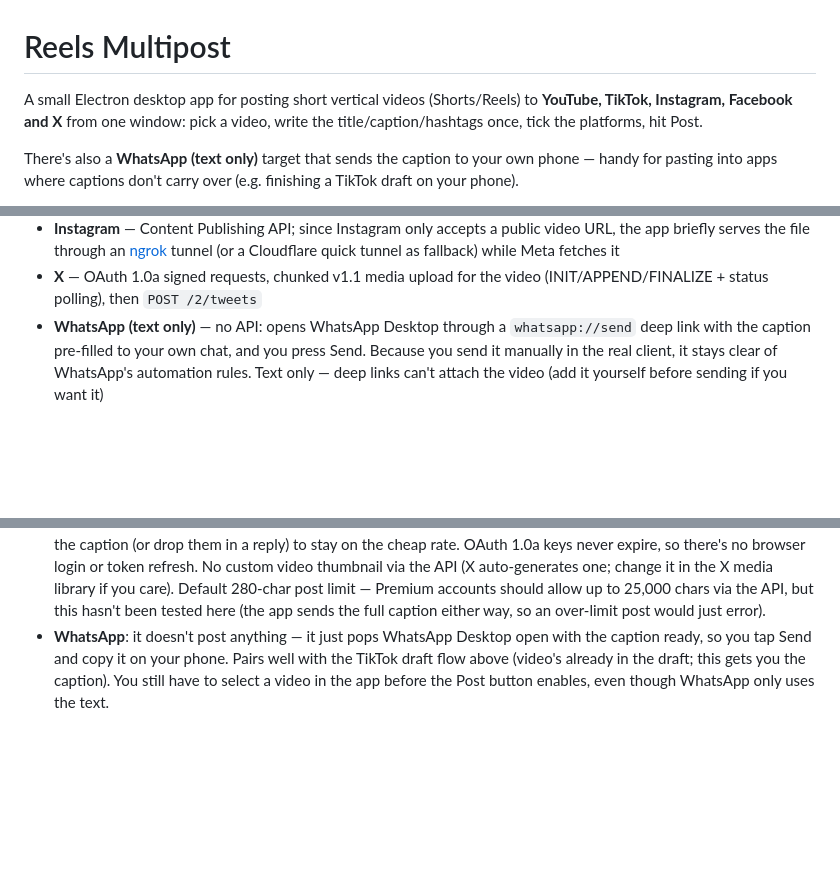
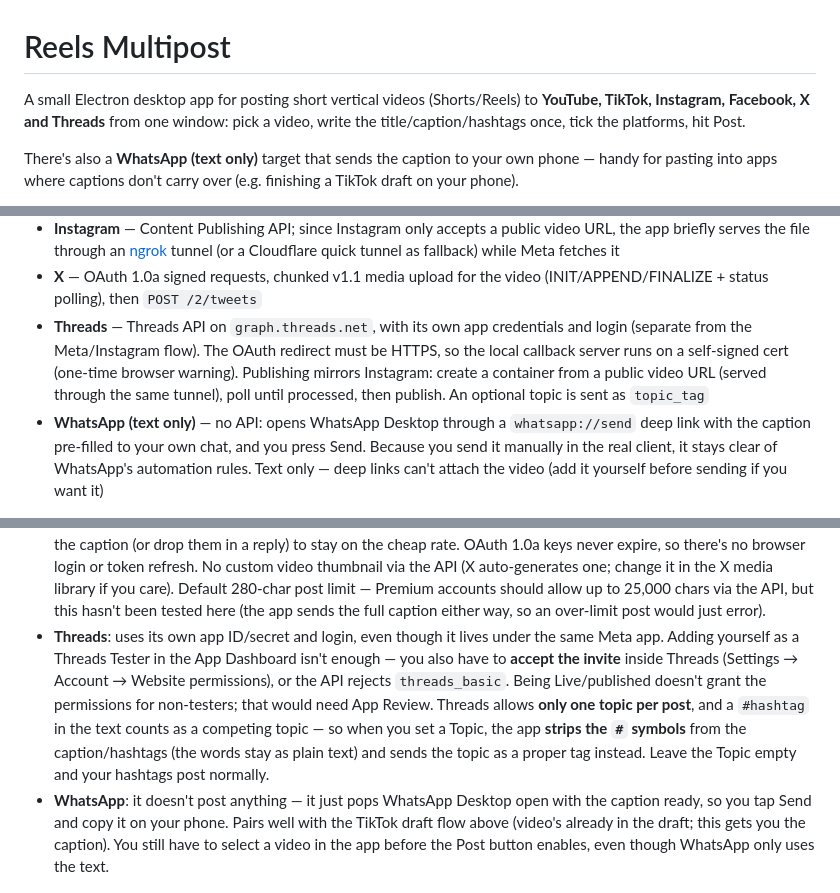
Before and after one commit to Turn1Visuals/reels_multipost, a Markdown page: README.md, 3 parts joined by grey strips. Drawn GitHub-style; blank space fills up the shorter version.

Commit message:
Document the Threads platform in README
Covers setup (Threads use case, tester acceptance), the self-signed HTTPS
callback, and the one-topic-per-post rule: setting a Topic strips the #
symbols so hashtags don't compete with the topic tag.

Co-Authored-By: Claude Opus 4.8 <noreply@anthropic.com>

```diff
--- a/README.md
+++ b/README.md
@@ -1,8 +1,8 @@
 # Reels Multipost
 
 A small Electron desktop app for posting short vertical videos (Shorts/Reels) to
-**YouTube, TikTok, Instagram, Facebook and X** from one window: pick a video, write the
-title/caption/hashtags once, tick the platforms, hit Post.
+**YouTube, TikTok, Instagram, Facebook, X and Threads** from one window: pick a video,
+write the title/caption/hashtags once, tick the platforms, hit Post.
 
 There's also a **WhatsApp (text only)** target that sends the caption to your own
 phone — handy for pasting into apps where captions don't carry over (e.g. finishing
@@ -43,6 +44,12 @@ static HTML/JS in `public/`.
   while Meta fetches it
 - **X** — OAuth 1.0a signed requests, chunked v1.1 media upload for the video
   (INIT/APPEND/FINALIZE + status polling), then `POST /2/tweets`
+- **Threads** — Threads API on `graph.threads.net`, with its own app credentials
+  and login (separate from the Meta/Instagram flow). The OAuth redirect must be
+  HTTPS, so the local callback server runs on a self-signed cert (one-time browser
+  warning). Publishing mirrors Instagram: create a container from a public video
+  URL (served through the same tunnel), poll until processed, then publish.
+  An optional topic is sent as `topic_tag`
 - **WhatsApp (text only)** — no API: opens WhatsApp Desktop through a
   `whatsapp://send` deep link with the caption pre-filled to your own chat, and you
   press Send. Because you send it manually in the real client, it stays clear of
@@ -86,6 +94,15 @@ Notes from the trenches:
   library if you care). Default 280-char post limit — Premium accounts should
   allow up to 25,000 chars via the API, but this hasn't been tested here (the app
   sends the full caption either way, so an over-limit post would just error).
+- **Threads**: uses its own app ID/secret and login, even though it lives under the
+  same Meta app. Adding yourself as a Threads Tester in the App Dashboard isn't
+  enough — you also have to **accept the invite** inside Threads (Settings → Account
+  → Website permissions), or the API rejects `threads_basic`. Being Live/published
+  doesn't grant the permissions for non-testers; that would need App Review.
+  Threads allows **only one topic per post**, and a `#hashtag` in the text counts as
+  a competing topic — so when you set a Topic, the app **strips the `#` symbols** from
+  the caption/hashtags (the words stay as plain text) and sends the topic as a proper
+  tag instead. Leave the Topic empty and your hashtags post normally.
 - **WhatsApp**: it doesn't post anything — it just pops WhatsApp Desktop open with
   the caption ready, so you tap Send and copy it on your phone. Pairs well with the
   TikTok draft flow above (video's already in the draft; this gets you the caption).
```
Also changed, not shown: other parts of README.md (+2 -0 lines).
